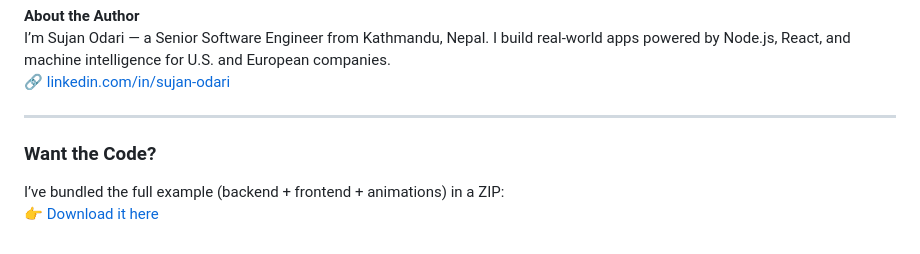
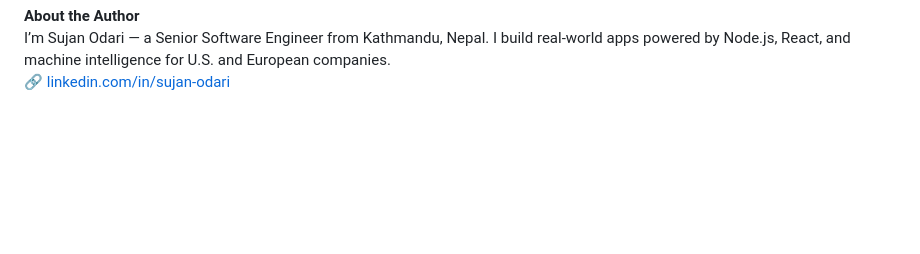
Before and after one commit to sujanodari/livestreamresume, a Markdown page: README.md, the part around the change. GitHub-like rendering; blank space fills up the shorter version.

```diff
--- a/README.md
+++ b/README.md
@@ -160,9 +160,3 @@ If not, **SSE might just be the smarter move**.
 **About the Author**
 I’m Sujan Odari — a Senior Software Engineer from Kathmandu, Nepal. I build real-world apps powered by Node.js, React, and machine intelligence for U.S. and European companies.
 🔗 [linkedin.com/in/sujan-odari](https://linkedin.com/in/sujan-odari-532ba9152)
-
----
-
-### Want the Code?
-I’ve bundled the full example (backend + frontend + animations) in a ZIP:
-👉 [Download it here](sandbox:/mnt/data/sujan_resume_stream.zip)
```
